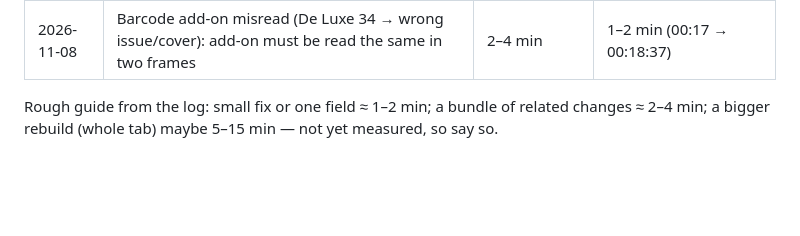
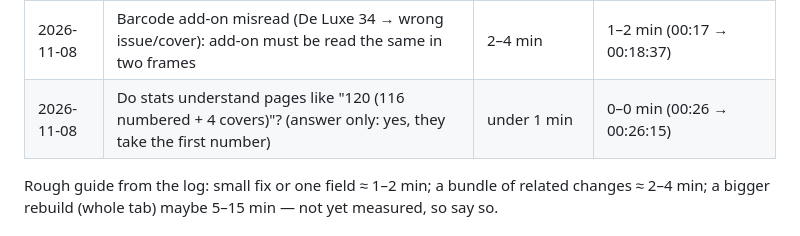
Before and after one commit to FelixWylt/DDCA-Zwischenstopp, a Markdown page: CLAUDE.md, the part around the change. Rendered like a GitHub page; blank space fills up the shorter version.

Commit message:
Log: pages check
Co-Authored-By: Claude Opus 5.5 <noreply@anthropic.com>
Claude-Session: https://claude.ai/code/session_01DrcocrAZeiB46k6NiRnbMz

```diff
--- a/CLAUDE.md
+++ b/CLAUDE.md
@@ -35,6 +35,7 @@
 | 2026-11-07 | Check price range for Super Almanacco Paperino 1–66 (2 searches; answer only) | 1–2 min | 0–1 min (23:33 → 23:33:32) |
 | 2026-11-08 | Covers searched again after every catalogue rebuild → only when the series is new in the catalogue or 30 days passed | 1–3 min | 0–1 min (00:06 → 00:06:53) |
 | 2026-11-08 | Barcode add-on misread (De Luxe 34 → wrong issue/cover): add-on must be read the same in two frames | 2–4 min | 1–2 min (00:17 → 00:18:37) |
+| 2026-11-08 | Do stats understand pages like "120 (116 numbered + 4 covers)"? (answer only: yes, they take the first number) | under 1 min | 0–0 min (00:26 → 00:26:15) |
 
 Rough guide from the log: small fix or one field ≈ 1–2 min; a bundle of related changes ≈ 2–4 min;
 a bigger rebuild (whole tab) maybe 5–15 min — not yet measured, so say so.
```
